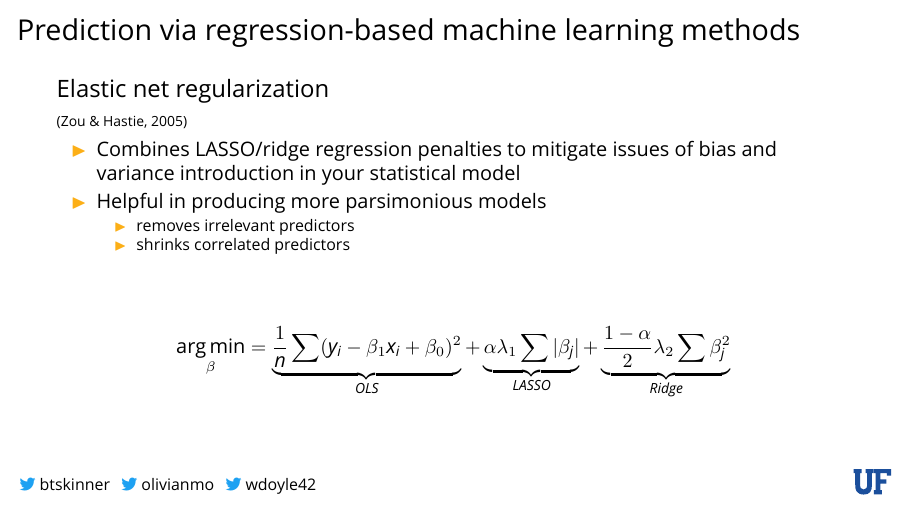
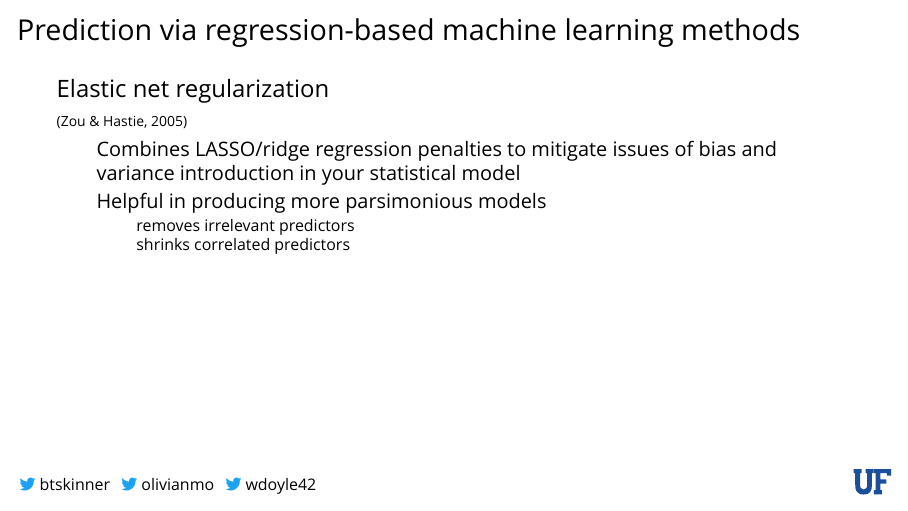
Before and after one commit to wdoyle42/cc_earn, LaTeX slides (final_paper/slides/slides.tex, which reads final_paper/slides/beamer_settings.tex): page 6 of 12. Compiled offline with XeLaTeX; a missing font is replaced by an installed copy or a similar font.

Commit message:
this should prob be committed/pushed too lmao

```diff
--- a/final_paper/slides/beamer_settings.tex
+++ b/final_paper/slides/beamer_settings.tex
@@ -121,6 +122,7 @@
 \setbeamertemplate{itemize item}{\color{uf_yellow}$\blacktriangleright$}
 \setbeamertemplate{itemize subitem}{\footnotesize\color{uf_yellow}$\blacktriangleright$}
 \setbeamertemplate{itemize/enumerate subbody begin}{\footnotesize}
+\setbeamercolor{math text}{fg=white}
 
 % headers
 \setbeamerfont{framesubtitle}{series = \itshape}
```
Also changed, not shown: final_paper/slides/beamer_settings.tex (1 more changed lines).
